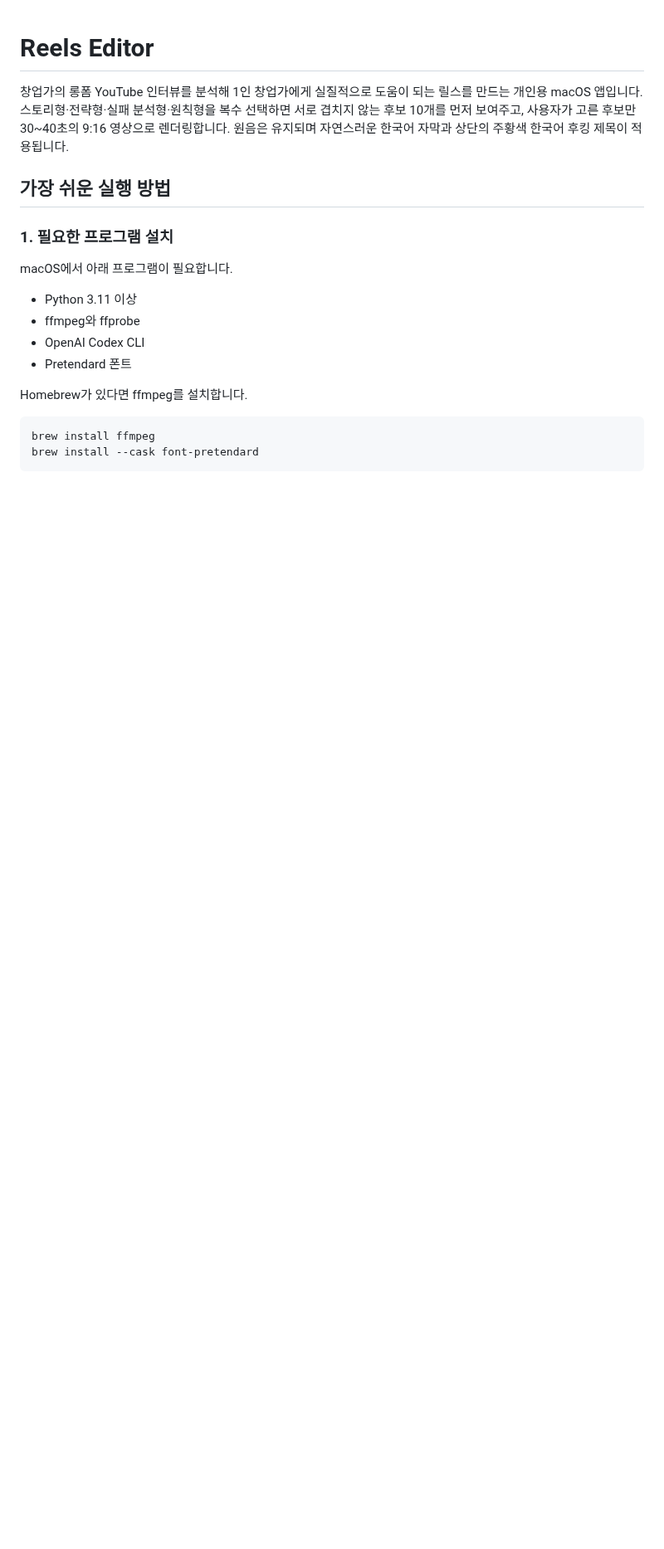
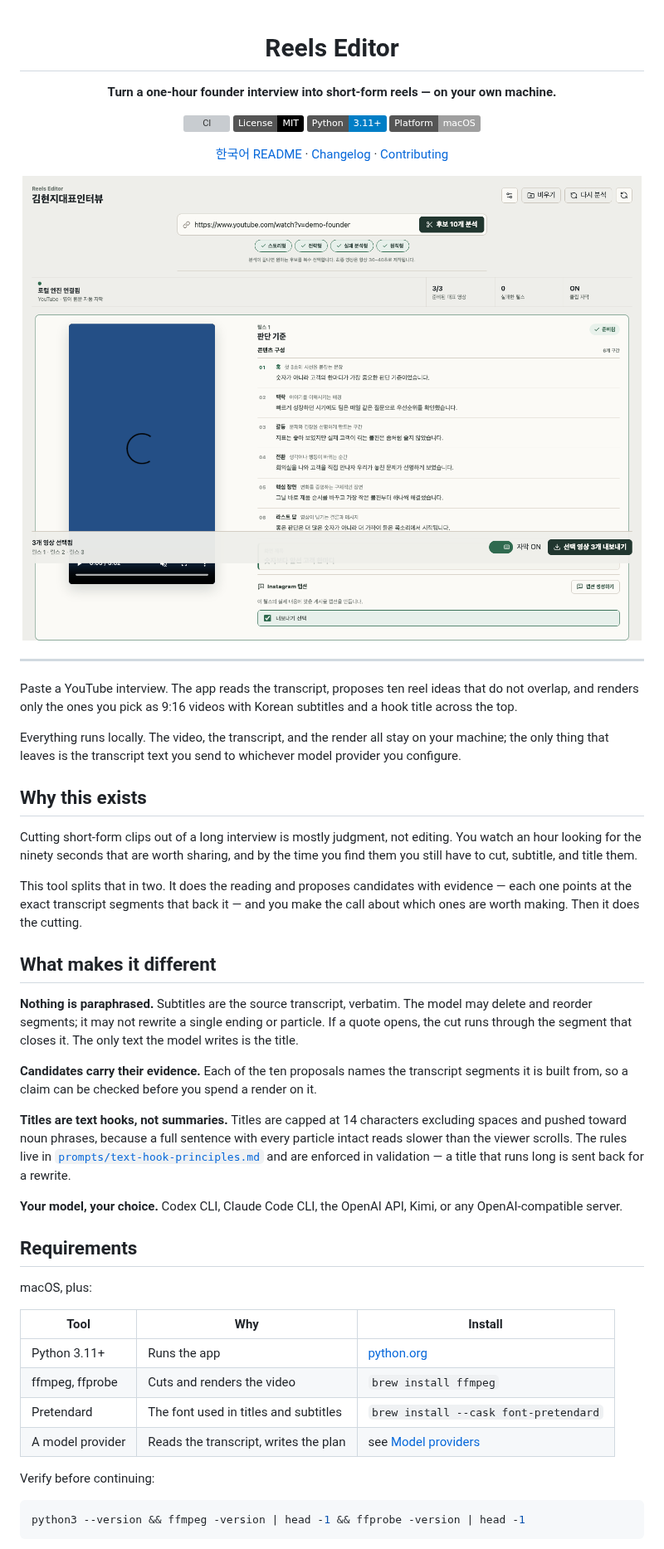
Before and after one commit to jdh4601/reels-editor, a Markdown page: README.md, the part around one of its changes. Shown at 83% size. GitHub-like rendering; pictures changed too: docs/images/dashboard.png (added); badges without logos; blank space fills up the shorter version; grey boxes are pictures that could not be loaded.

````diff
--- a/README.md
+++ b/README.md
@@ -1,22 +3,73 @@
 # Reels Editor
 
-창업가의 롱폼 YouTube 인터뷰를 분석해 1인 창업가에게 실질적으로 도움이 되는 릴스를 만드는 개인용 macOS 앱입니다. 스토리형·전략형·실패 분석형·원칙형을 복수 선택하면 서로 겹치지 않는 후보 10개를 먼저 보여주고, 사용자가 고른 후보만 30~40초의 9:16 영상으로 렌더링합니다. 원음은 유지되며 자연스러운 한국어 자막과 상단의 주황색 한국어 후킹 제목이 적용됩니다.
+**Turn a one-hour founder interview into short-form reels — on your own machine.**
 
-## 가장 쉬운 실행 방법
+[![CI](https://github.com/jdh4601/reels-editor/actions/workflows/ci.yml/badge.svg)](https://github.com/jdh4601/reels-editor/actions/workflows/ci.yml)
+[![License: MIT](https://img.shields.io/badge/License-MIT-black.svg)](LICENSE)
+[![Python 3.11+](https://img.shields.io/badge/Python-3.11%2B-blue.svg)](https://www.python.org/downloads/)
+[![Platform: macOS](https://img.shields.io/badge/Platform-macOS-lightgrey.svg)](#requirements)
 
-### 1. 필요한 프로그램 설치
+[한국어 README](README.ko.md) · [Changelog](CHANGELOG.md) · [Contributing](CONTRIBUTING.md)
 
-macOS에서 아래 프로그램이 필요합니다.
+<img src="docs/images/dashboard.png" alt="The Reels Editor dashboard: a YouTube link field, reel type chips, and a generated reel with its beat-by-beat structure" width="820">
 
-- Python 3.11 이상
-- ffmpeg와 ffprobe
-- OpenAI Codex CLI
-- Pretendard 폰트
+</div>
 
-Homebrew가 있다면 ffmpeg를 설치합니다.
+---
+
+Paste a YouTube interview. The app reads the transcript, proposes ten reel ideas
+that do not overlap, and renders only the ones you pick as 9:16 videos with
+Korean subtitles and a hook title across the top.
+
+Everything runs locally. The video, the transcript, and the render all stay on
+your machine; the only thing that leaves is the transcript text you send to
+whichever model provider you configure.
+
+## Why this exists
+
+Cutting short-form clips out of a long interview is mostly judgment, not
+editing. You watch an hour looking for the ninety seconds that are worth
+sharing, and by the time you find them you still have to cut, subtitle, and
+title them.
+
+This tool splits that in two. It does the reading and proposes candidates with
+evidence — each one points at the exact transcript segments that back it — and
+you make the call about which ones are worth making. Then it does the cutting.
+
+## What makes it different
+
+**Nothing is paraphrased.** Subtitles are the source transcript, verbatim. The
+model may delete and reorder segments; it may not rewrite a single ending or
+particle. If a quote opens, the cut runs through the segment that closes it. The
+only text the model writes is the title.
+
+**Candidates carry their evidence.** Each of the ten proposals names the
+transcript segments it is built from, so a claim can be checked before you spend
+a render on it.
+
+**Titles are text hooks, not summaries.** Titles are capped at 14 characters
+excluding spaces and pushed toward noun phrases, because a full sentence with
+every particle intact reads slower than the viewer scrolls. The rules live in
+[`prompts/text-hook-principles.md`](prompts/text-hook-principles.md) and are
+enforced in validation — a title that runs long is sent back for a rewrite.
+
+**Your model, your choice.** Codex CLI, Claude Code CLI, the OpenAI API, Kimi,
+or any OpenAI-compatible server.
+
+## Requirements
+
+macOS, plus:
+
+| Tool | Why | Install |
+| --- | --- | --- |
+| Python 3.11+ | Runs the app | [python.org](https://www.python.org/downloads/) |
+| ffmpeg, ffprobe | Cuts and renders the video | `brew install ffmpeg` |
+| Pretendard | The font used in titles and subtitles | `brew install --cask font-pretendard` |
+| A model provider | Reads the transcript, writes the plan | see [Model providers](#model-providers) |
+
+Verify before continuing:
 
 ```bash
-brew install ffmpeg
-brew install --cask font-pretendard
+python3 --version && ffmpeg -version | head -1 && ffprobe -version | head -1
 ```
 
````
Also changed, not shown: other parts of README.md (+119 -140 lines), .github/pull_request_template.md (added, +15 -0 lines), CHANGELOG.md (added, +59 -0 lines), CONTRIBUTING.md (added, +85 -0 lines), README.ko.md (added, +239 -0 lines), docs/images/settings.png (added), 6 other files.
